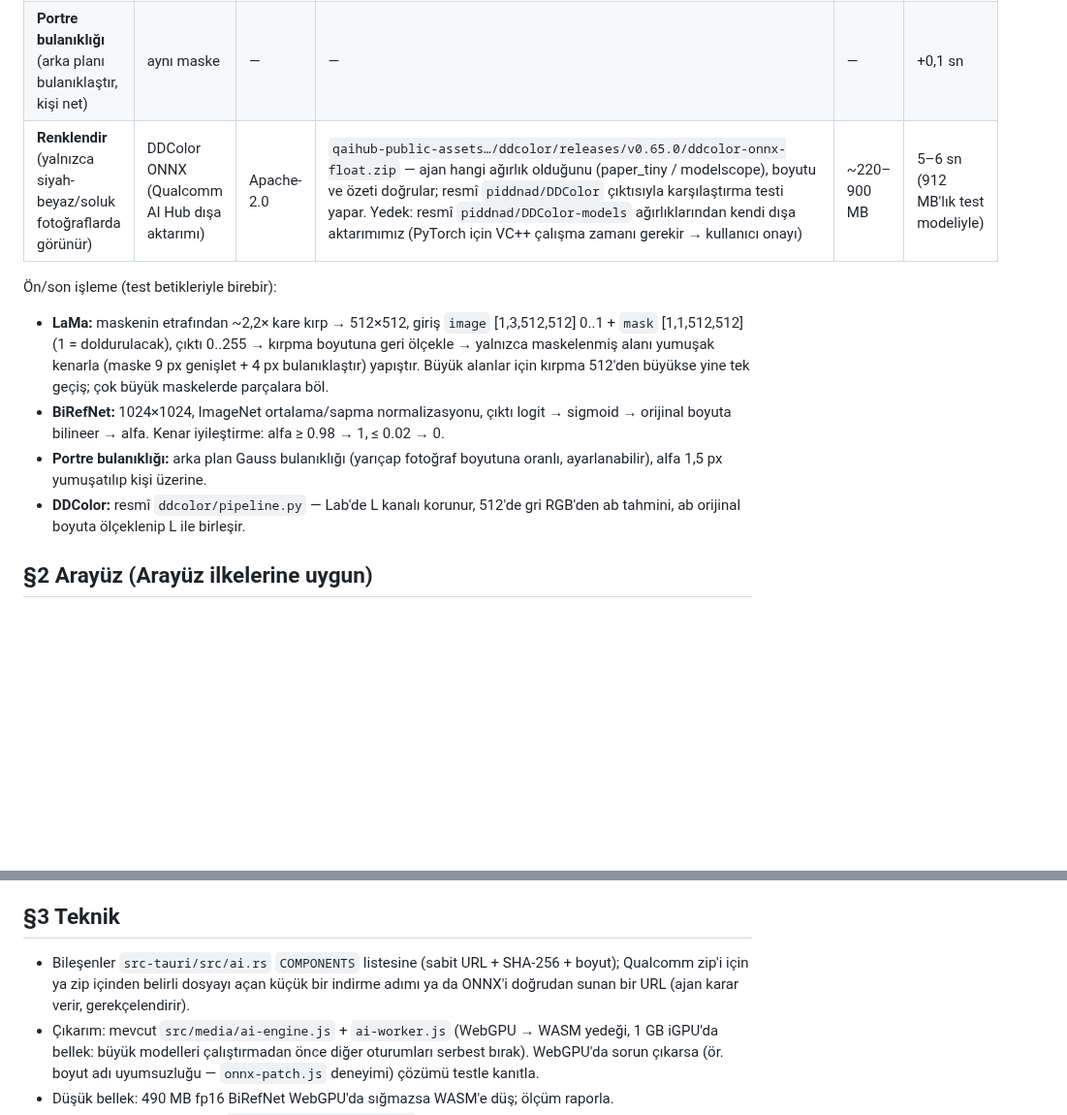
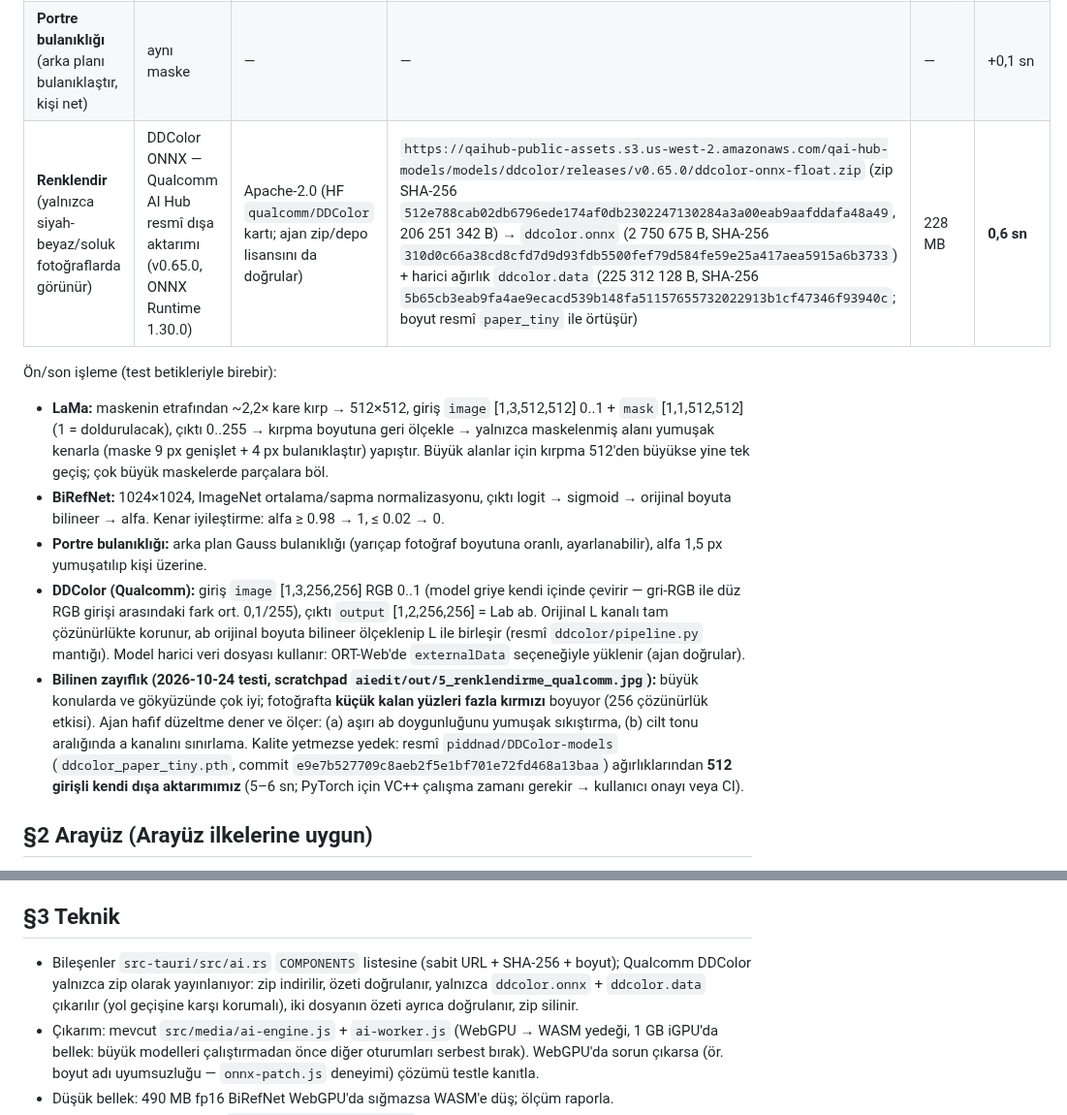
Before and after one commit to turkuazcode/hs-studio, a Markdown page: docs/plans/07-akilli-duzenleme.md, 2 parts joined by grey strips. Shown at 97% size. Drawn GitHub-style; blank space fills up the shorter version.

Commit message:
Plan 07: pin verified Qualcomm DDColor ONNX (hashes, IO, known small-face issue)
Co-Authored-By: Claude Opus 5.5 <noreply@anthropic.com>

```diff
--- a/docs/plans/07-akilli-duzenleme.md
+++ b/docs/plans/07-akilli-duzenleme.md
@@ -11,13 +11,14 @@
 | **Arka planı kaldır** (şeffaf PNG / düz renk fon) — insanlar | BiRefNet-portrait ONNX fp16 | MIT | `huggingface.co/onnx-community/BiRefNet-portrait-ONNX` commit `dd7167f6a8b54ff7efc29a4c988938d79866464f`, `onnx/model_fp16.onnx`, SHA-256 öneki `4c05930c0b6f1418` (tam özet indirilerek doğrulanacak) | 490 MB | 30 sn |
 | Arka planı kaldır — nesneler/ürünler (isteğe bağlı ikinci model) | BiRefNet (genel) ONNX fp16 | MIT | `onnx-community/BiRefNet-ONNX` commit `534d3c82d3bb8b2f0867db6dfbc3a525b8e42f67`, SHA-256 öneki `3654c741eb80bd92` | 490 MB | 27 sn |
 | **Portre bulanıklığı** (arka planı bulanıklaştır, kişi net) | aynı maske | — | — | — | +0,1 sn |
-| **Renklendir** (yalnızca siyah-beyaz/soluk fotoğraflarda görünür) | DDColor ONNX (Qualcomm AI Hub dışa aktarımı) | Apache-2.0 | `qaihub-public-assets…/ddcolor/releases/v0.65.0/ddcolor-onnx-float.zip` — ajan hangi ağırlık olduğunu (paper_tiny / modelscope), boyutu ve özeti doğrular; resmî `piddnad/DDColor` çıktısıyla karşılaştırma testi yapar. Yedek: resmî `piddnad/DDColor-models` ağırlıklarından kendi dışa aktarımımız (PyTorch için VC++ çalışma zamanı gerekir → kullanıcı onayı) | ~220–900 MB | 5–6 sn (912 MB'lık test modeliyle) |
+| **Renklendir** (yalnızca siyah-beyaz/soluk fotoğraflarda görünür) | DDColor ONNX — Qualcomm AI Hub resmî dışa aktarımı (v0.65.0, ONNX Runtime 1.30.0) | Apache-2.0 (HF `qualcomm/DDColor` kartı; ajan zip/depo lisansını da doğrular) | `https://qaihub-public-assets.s3.us-west-2.amazonaws.com/qai-hub-models/models/ddcolor/releases/v0.65.0/ddcolor-onnx-float.zip` (zip SHA-256 `512e788cab02db6796ede174af0db2302247130284a3a00eab9aafddafa48a49`, 206 251 342 B) → `ddcolor.onnx` (2 750 675 B, SHA-256 `310d0c66a38cd8cfd7d9d93fdb5500fef79d584fe59e25a417aea5915a6b3733`) + harici ağırlık `ddcolor.data` (225 312 128 B, SHA-256 `5b65cb3eab9fa4ae9ecacd539b148fa51157655732022913b1cf47346f93940c`; boyut resmî `paper_tiny` ile örtüşür) | 228 MB | **0,6 sn** |
 
 Ön/son işleme (test betikleriyle birebir):
 - **LaMa:** maskenin etrafından ~2,2× kare kırp → 512×512, giriş `image` [1,3,512,512] 0..1 + `mask` [1,1,512,512] (1 = doldurulacak), çıktı 0..255 → kırpma boyutuna geri ölçekle → yalnızca maskelenmiş alanı yumuşak kenarla (maske 9 px genişlet + 4 px bulanıklaştır) yapıştır. Büyük alanlar için kırpma 512'den büyükse yine tek geçiş; çok büyük maskelerde parçalara böl.
 - **BiRefNet:** 1024×1024, ImageNet ortalama/sapma normalizasyonu, çıktı logit → sigmoid → orijinal boyuta bilineer → alfa. Kenar iyileştirme: alfa ≥ 0.98 → 1, ≤ 0.02 → 0.
 - **Portre bulanıklığı:** arka plan Gauss bulanıklığı (yarıçap fotoğraf boyutuna oranlı, ayarlanabilir), alfa 1,5 px yumuşatılıp kişi üzerine.
-- **DDColor:** resmî `ddcolor/pipeline.py` — Lab'de L kanalı korunur, 512'de gri RGB'den ab tahmini, ab orijinal boyuta ölçeklenip L ile birleşir.
+- **DDColor (Qualcomm):** giriş `image` [1,3,256,256] RGB 0..1 (model griye kendi içinde çevirir — gri-RGB ile düz RGB girişi arasındaki fark ort. 0,1/255), çıktı `output` [1,2,256,256] = Lab ab. Orijinal L kanalı tam çözünürlükte korunur, ab orijinal boyuta bilineer ölçeklenip L ile birleşir (resmî `ddcolor/pipeline.py` mantığı). Model harici veri dosyası kullanır: ORT-Web'de `externalData` seçeneğiyle yüklenir (ajan doğrular).
+- **Bilinen zayıflık (2026-10-24 testi, scratchpad `aiedit/out/5_renklendirme_qualcomm.jpg`):** büyük konularda ve gökyüzünde çok iyi; fotoğrafta **küçük kalan yüzleri fazla kırmızı** boyuyor (256 çözünürlük etkisi). Ajan hafif düzeltme dener ve ölçer: (a) aşırı ab doygunluğunu yumuşak sıkıştırma, (b) cilt tonu aralığında a kanalını sınırlama. Kalite yetmezse yedek: resmî `piddnad/DDColor-models` (`ddcolor_paper_tiny.pth`, commit `e9e7b527709c8aeb2f5e1bf701e72fd468a13baa`) ağırlıklarından **512 girişli kendi dışa aktarımımız** (5–6 sn; PyTorch için VC++ çalışma zamanı gerekir → kullanıcı onayı veya CI).
 
 ## §2 Arayüz (Arayüz ilkelerine uygun)
 - Fotoğraf **Düzenle** ekranında tek bir **"✨ Akıllı"** bölümü/sekme: *Nesne sil · Arka planı kaldır · Arka planı bulanıklaştır · Renklendir*. "Renklendir" yalnızca fotoğraf siyah-beyaz/düşük doygunlukta ise görünür.
@@ -28,7 +29,7 @@
 - Kaydetme mevcut "Kaydet / Kopya Kaydet / Farklı Kaydet" akışıyla (orijinal onay olmadan ezilmez); şeffaf sonuçlar PNG/WebP.
 
 ## §3 Teknik
-- Bileşenler `src-tauri/src/ai.rs` `COMPONENTS` listesine (sabit URL + SHA-256 + boyut); Qualcomm zip'i için ya zip içinden belirli dosyayı açan küçük bir indirme adımı ya da ONNX'i doğrudan sunan bir URL (ajan karar verir, gerekçelendirir).
+- Bileşenler `src-tauri/src/ai.rs` `COMPONENTS` listesine (sabit URL + SHA-256 + boyut); Qualcomm DDColor yalnızca zip olarak yayınlanıyor: zip indirilir, özeti doğrulanır, yalnızca `ddcolor.onnx` + `ddcolor.data` çıkarılır (yol geçişine karşı korumalı), iki dosyanın özeti ayrıca doğrulanır, zip silinir.
 - Çıkarım: mevcut `src/media/ai-engine.js` + `ai-worker.js` (WebGPU → WASM yedeği, 1 GB iGPU'da bellek: büyük modelleri çalıştırmadan önce diğer oturumları serbest bırak). WebGPU'da sorun çıkarsa (ör. boyut adı uyumsuzluğu — `onnx-patch.js` deneyimi) çözümü testle kanıtla.
 - Düşük bellek: 490 MB fp16 BiRefNet WebGPU'da sığmazsa WASM'e düş; ölçüm raporla.
 - Lisans bildirimi: her model `legal/NOTICES_HEADER.txt` "AI COMPONENTS" bölümüne (yazar, kaynak, commit, lisans, değişiklik yok); `powershell -NoProfile -ExecutionPolicy Bypass -File legal\generate-notices.ps1`.
```
